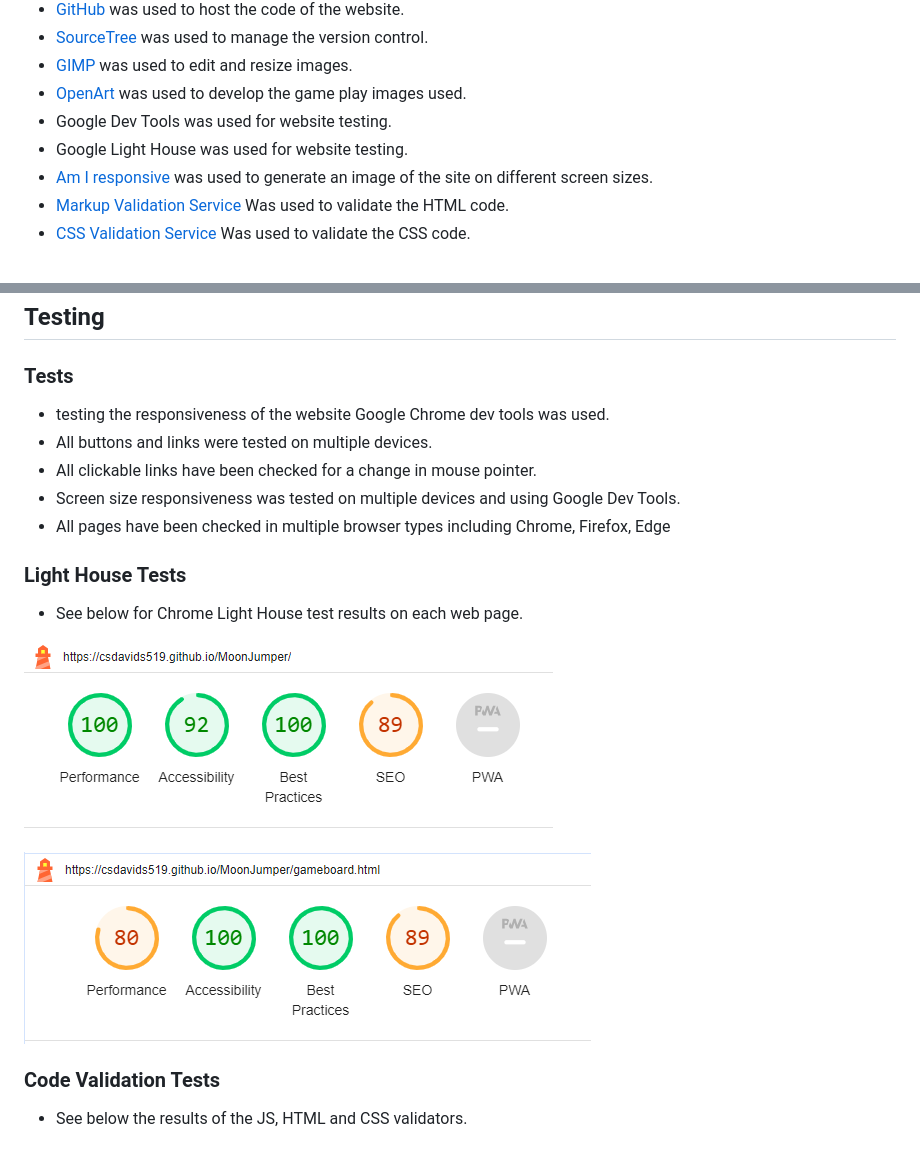
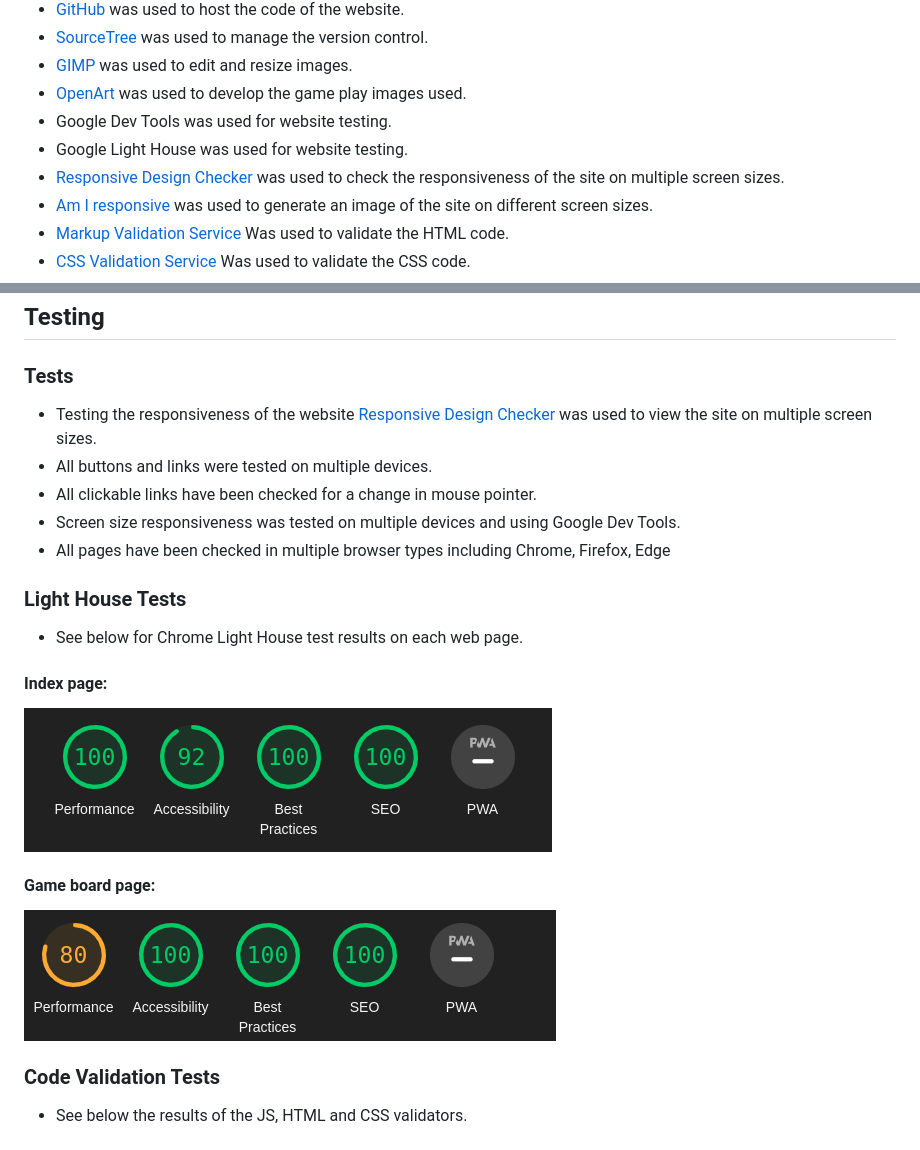
Before and after one commit to csdavids519/MoonJumper, a Markdown page: README.md, 2 parts joined by grey strips. GitHub-like rendering; pictures changed too: documentation/images/lighthouse_gameboard.png, documentation/images/lighthouse_index.png.

```diff
--- a/README.md
+++ b/README.md
@@ -66,6 +66,7 @@ You live site can be found here: [Moon Jumper](https://csdavids519.github.io/Moo
 - [OpenArt](https://openart.ai/home) was used to develop the game play images used.
 - Google Dev Tools was used for website testing.
 - Google Light House was used for website testing.
+- [Responsive Design Checker](https://responsivedesignchecker.com/) was used to check the responsiveness of the site on multiple screen sizes.
 - [Am I responsive](https://ui.dev/amiresponsive) was used to generate an image of the site on different screen sizes.
 - [Markup Validation Service](https://validator.w3.org/) Was used to validate the HTML code.
 - [CSS Validation Service](https://jigsaw.w3.org/css-validator/) Was used to validate the CSS code.
@@ -84,7 +85,7 @@ You live site can be found here: [Moon Jumper](https://csdavids519.github.io/Moo
 ## Testing
 
 ### Tests
- - testing the responsiveness of the website Google Chrome dev tools was used.
+ - Testing the responsiveness of the website [Responsive Design Checker](https://responsivedesignchecker.com/) was used to view the site on multiple screen sizes.
  - All buttons and links were tested on multiple devices.
  - All clickable links have been checked for a change in mouse pointer.
  - Screen size responsiveness was tested on multiple devices and using Google Dev Tools.
@@ -94,8 +95,10 @@ You live site can be found here: [Moon Jumper](https://csdavids519.github.io/Moo
 ### Light House Tests
 - See below for Chrome Light House test results on each web page.
 
+#### Index page:
 ![Light House Index](documentation/images/lighthouse_index.png)
 
+#### Game board page:
 ![Light House Game board](documentation/images/lighthouse_gameboard.png)
 
 
```
Also changed, not shown: 2 other files.
